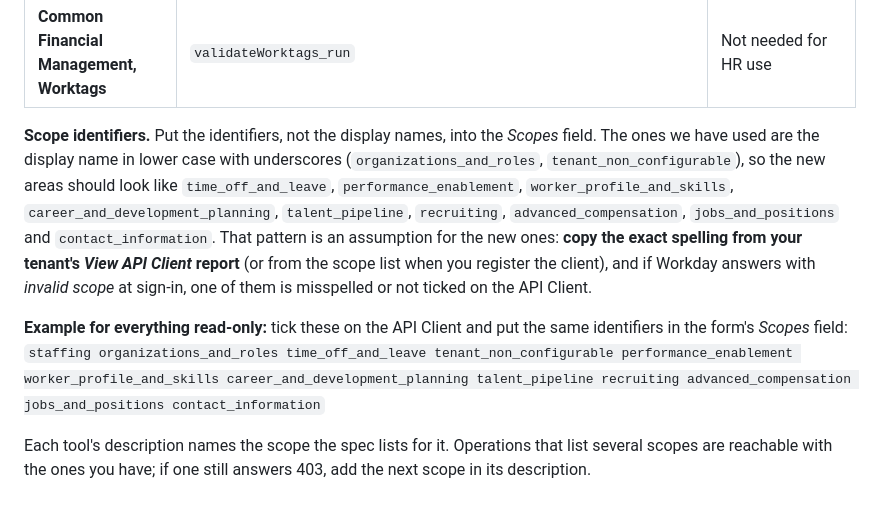
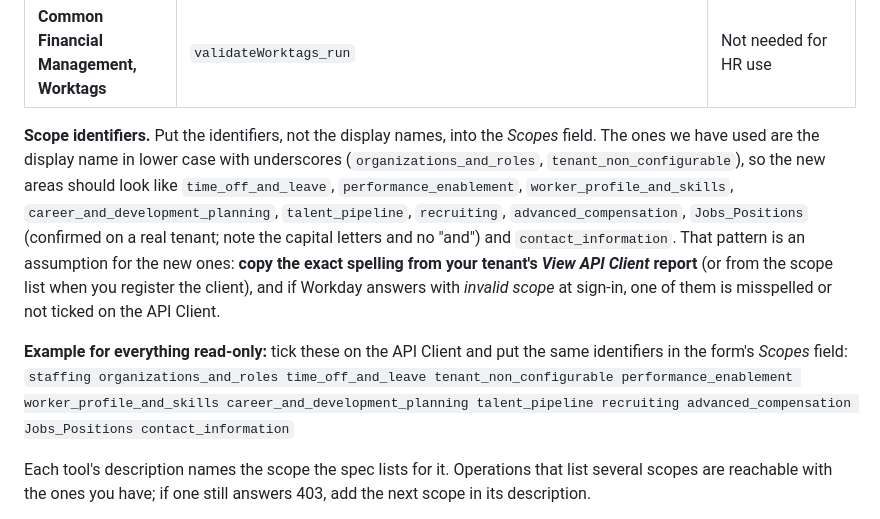
Before and after one commit to ppoinha/LocalWorkdayMCP, a Markdown page: docs/installation-guide.md, the part around the change. Drawn GitHub-style.

Commit message:
Sync from private repository (c6c352a)

```diff
--- a/docs/installation-guide.md
+++ b/docs/installation-guide.md
@@ -99,10 +99,10 @@ The scope limits which parts of Workday the server can reach at all. The extensi
 | **System** | `auditLogs_*` (deprecated by Workday) | Not recommended |
 | **Common Financial Management, Worktags** | `validateWorktags_run` | Not needed for HR use |
 
-**Scope identifiers.** Put the identifiers, not the display names, into the *Scopes* field. The ones we have used are the display name in lower case with underscores (`organizations_and_roles`, `tenant_non_configurable`), so the new areas should look like `time_off_and_leave`, `performance_enablement`, `worker_profile_and_skills`, `career_and_development_planning`, `talent_pipeline`, `recruiting`, `advanced_compensation`, `jobs_and_positions` and `contact_information`. That pattern is an assumption for the new ones: **copy the exact spelling from your tenant's *View API Client* report** (or from the scope list when you register the client), and if Workday answers with *invalid scope* at sign-in, one of them is misspelled or not ticked on the API Client.
+**Scope identifiers.** Put the identifiers, not the display names, into the *Scopes* field. The ones we have used are the display name in lower case with underscores (`organizations_and_roles`, `tenant_non_configurable`), so the new areas should look like `time_off_and_leave`, `performance_enablement`, `worker_profile_and_skills`, `career_and_development_planning`, `talent_pipeline`, `recruiting`, `advanced_compensation`, `Jobs_Positions` (confirmed on a real tenant; note the capital letters and no "and") and `contact_information`. That pattern is an assumption for the new ones: **copy the exact spelling from your tenant's *View API Client* report** (or from the scope list when you register the client), and if Workday answers with *invalid scope* at sign-in, one of them is misspelled or not ticked on the API Client.
 
 **Example for everything read-only:** tick these on the API Client and put the same identifiers in the form's *Scopes* field:
-`staffing organizations_and_roles time_off_and_leave tenant_non_configurable performance_enablement worker_profile_and_skills career_and_development_planning talent_pipeline recruiting advanced_compensation jobs_and_positions contact_information`
+`staffing organizations_and_roles time_off_and_leave tenant_non_configurable performance_enablement worker_profile_and_skills career_and_development_planning talent_pipeline recruiting advanced_compensation Jobs_Positions contact_information`
 
 Each tool's description names the scope the spec lists for it. Operations that list several scopes are reachable with the ones you have; if one still answers 403, add the next scope in its description.
 
```
